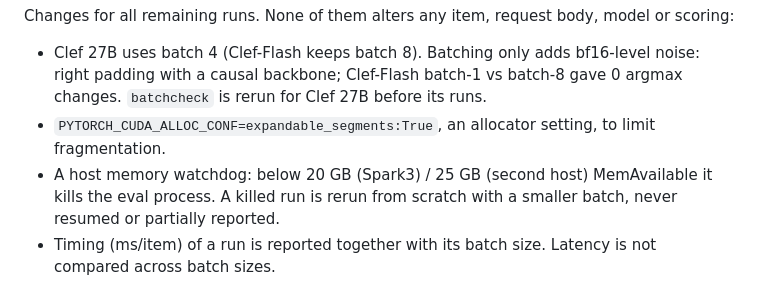
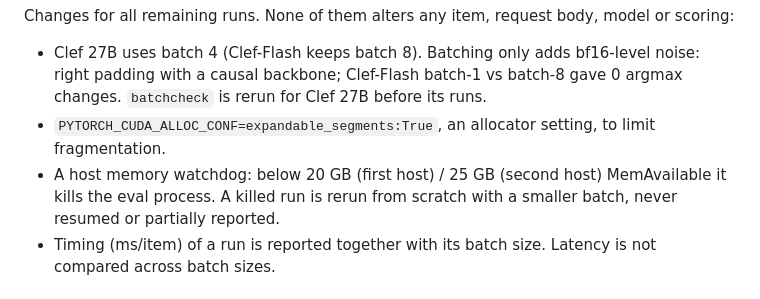
Before and after one commit to DataAgent-Lab/Quorum, a Markdown page: provenance/clef_eval_protocol.md, the part around the change. GitHub-like rendering.

Commit message:
prereg(R14): de-identify host name in amendment A1 (wording only)

```diff
--- a/provenance/clef_eval_protocol.md
+++ b/provenance/clef_eval_protocol.md
@@ -70,7 +70,7 @@ Changes for all remaining runs. None of them alters any item, request body, mode
   causal backbone; Clef-Flash batch-1 vs batch-8 gave 0 argmax changes. `batchcheck` is rerun for Clef 27B
   before its runs.
 - `PYTORCH_CUDA_ALLOC_CONF=expandable_segments:True`, an allocator setting, to limit fragmentation.
-- A host memory watchdog: below 20 GB (Spark3) / 25 GB (second host) MemAvailable it kills the eval process. A
+- A host memory watchdog: below 20 GB (first host) / 25 GB (second host) MemAvailable it kills the eval process. A
   killed run is rerun from scratch with a smaller batch, never resumed or partially reported.
 - Timing (ms/item) of a run is reported together with its batch size. Latency is not compared across batch
   sizes.
```
